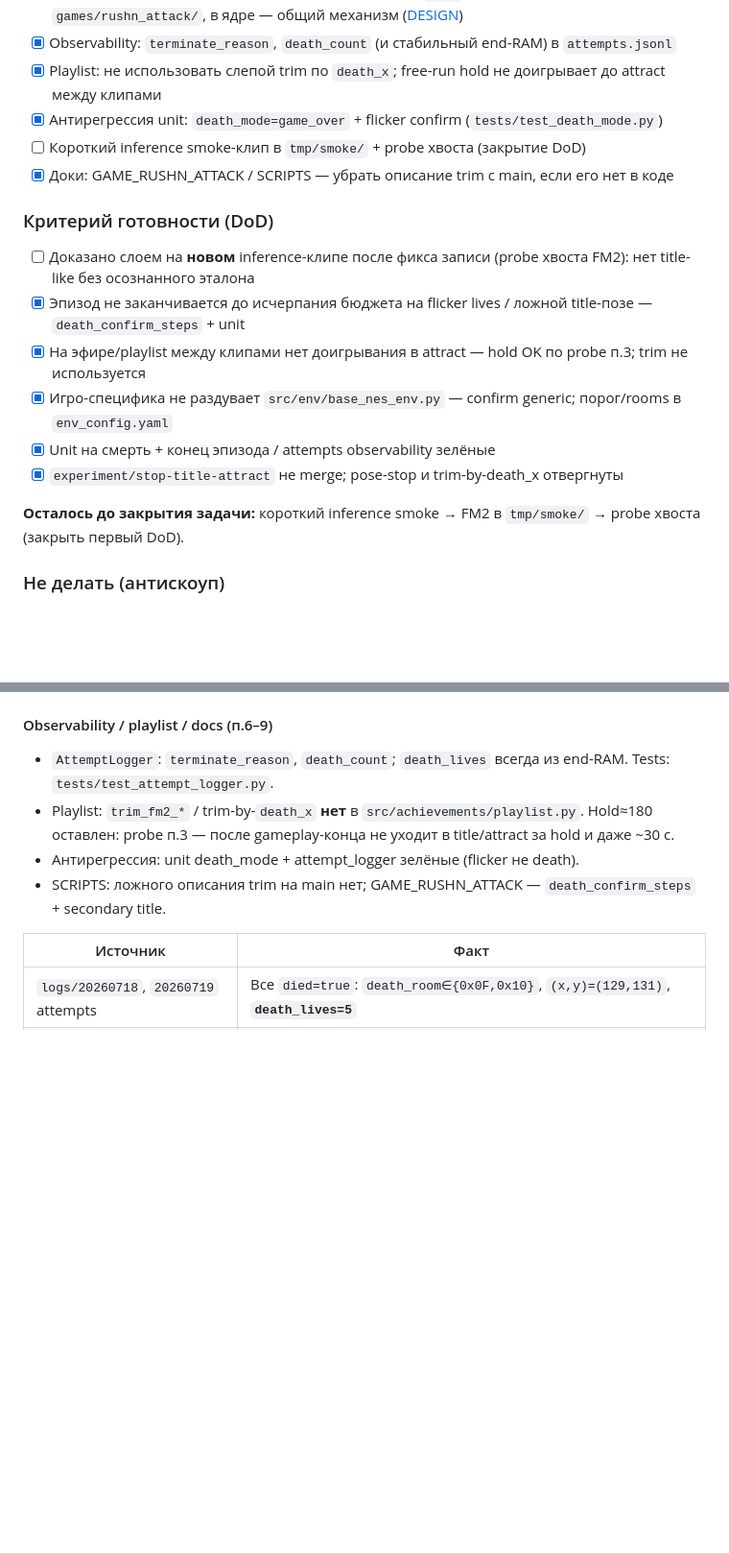
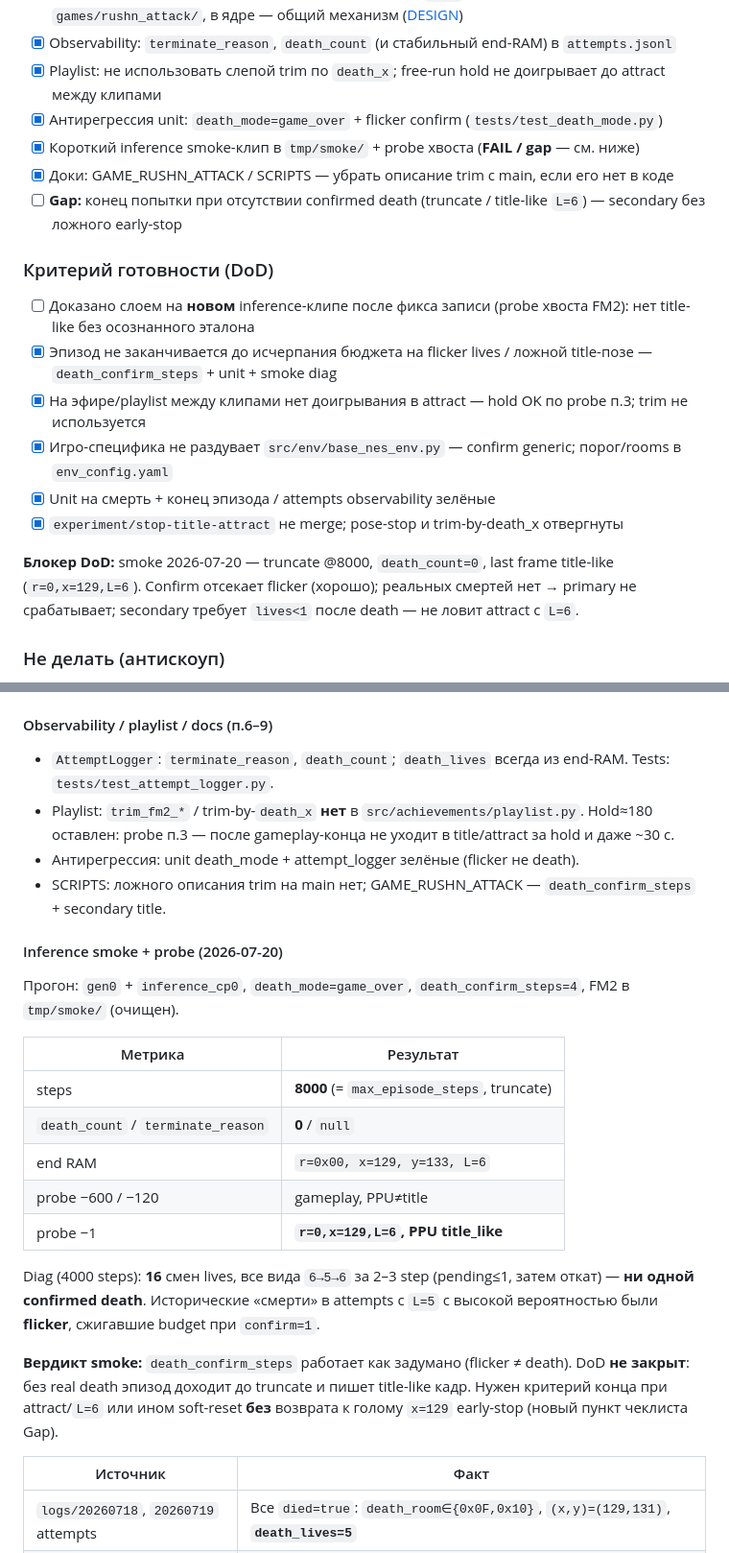
Before and after one commit to dimadroog/wait, a Markdown page: docs/tasks/TASK_STOP_TITLE_ATTRACT.md, 2 parts joined by grey strips. Shown at 96% size. Drawn GitHub-style; blank space fills up the shorter version.

Commit message:
docs(tasks): record smoke FAIL — confirm filters flicker, title gap remains
Inference smoke shows death_confirm_steps correctly ignores 6→5→6 room
flickers (death_count=0), but truncate still embeds a title-like last frame.

Co-authored-by: Cursor <cursoragent@cursor.com>

```diff
--- a/docs/tasks/TASK_STOP_TITLE_ATTRACT.md
+++ b/docs/tasks/TASK_STOP_TITLE_ATTRACT.md
@@ -25,19 +25,20 @@ Inference-клип (FM2 / playlist) должен заканчиваться на
 - [x] Observability: `terminate_reason`, `death_count` (и стабильный end-RAM) в `attempts.jsonl`
 - [x] Playlist: не использовать слепой trim по `death_x`; free-run hold не доигрывает до attract между клипами
 - [x] Антирегрессия unit: `death_mode=game_over` + flicker confirm (`tests/test_death_mode.py`)
-- [ ] Короткий inference smoke-клип в `tmp/smoke/` + probe хвоста (закрытие DoD)
+- [x] Короткий inference smoke-клип в `tmp/smoke/` + probe хвоста (**FAIL / gap** — см. ниже)
 - [x] Доки: GAME_RUSHN_ATTACK / SCRIPTS — убрать описание trim с main, если его нет в коде
+- [ ] **Gap:** конец попытки при отсутствии confirmed death (truncate / title-like `L=6`) — secondary без ложного early-stop
 
 ### Критерий готовности (DoD)
 
 - [ ] Доказано слоем на **новом** inference-клипе после фикса записи (probe хвоста FM2): нет title-like без осознанного эталона
-- [x] Эпизод не заканчивается до исчерпания бюджета на flicker lives / ложной title-позе — `death_confirm_steps` + unit
+- [x] Эпизод не заканчивается до исчерпания бюджета на flicker lives / ложной title-позе — `death_confirm_steps` + unit + smoke diag
 - [x] На эфире/playlist между клипами нет доигрывания в attract — hold OK по probe п.3; trim не используется
 - [x] Игро-специфика не раздувает `src/env/base_nes_env.py` — confirm generic; порог/rooms в `env_config.yaml`
 - [x] Unit на смерть + конец эпизода / attempts observability зелёные
 - [x] `experiment/stop-title-attract` не merge; pose-stop и trim-by-death_x отвергнуты
 
-**Осталось до закрытия задачи:** короткий inference smoke → FM2 в `tmp/smoke/` → probe хвоста (закрыть первый DoD).
+**Блокер DoD:** smoke 2026-07-20 — truncate @8000, `death_count=0`, last frame title-like (`r=0,x=129,L=6`). Confirm отсекает flicker (хорошо); реальных смертей нет → primary не срабатывает; secondary требует `lives<1` после death — не ловит attract с `L=6`.
 
 ### Не делать (антискоуп)
 
@@ -140,6 +141,22 @@ Attempts: конец с `death_lives=5` — обрыв на **первой** (и
 - Антирегрессия: unit death_mode + attempt_logger зелёные (flicker не death).
 - SCRIPTS: ложного описания trim на main нет; GAME_RUSHN_ATTACK — `death_confirm_steps` + secondary title.
 
+#### Inference smoke + probe (2026-07-20)
+
+Прогон: `gen0` + `inference_cp0`, `death_mode=game_over`, `death_confirm_steps=4`, FM2 в `tmp/smoke/` (очищен).
+
+| Метрика | Результат |
+| ------- | --------- |
+| steps | **8000** (= `max_episode_steps`, truncate) |
+| `death_count` / `terminate_reason` | **0** / `null` |
+| end RAM | `r=0x00, x=129, y=133, L=6` |
+| probe −600 / −120 | gameplay, PPU≠title |
+| probe −1 | **`r=0,x=129,L=6`, PPU title_like** |
+
+Diag (4000 steps): **16** смен lives, все вида `6→5→6` за 2–3 step (pending≤1, затем откат) — **ни одной confirmed death**. Исторические «смерти» в attempts с `L=5` с высокой вероятностью были **flicker**, сжигавшие budget при `confirm=1`.
+
+**Вердикт smoke:** `death_confirm_steps` работает как задумано (flicker ≠ death). DoD **не закрыт**: без real death эпизод доходит до truncate и пишет title-like кадр. Нужен критерий конца при attract/`L=6` или ином soft-reset **без** возврата к голому `x=129` early-stop (новый пункт чеклиста Gap).
+
 | Источник | Факт |
 | -------- | ---- |
 | `logs/20260718`, `20260719` attempts | Все `died=true`: `death_room∈{0x0F,0x10}`, `(x,y)=(129,131)`, **`death_lives=5`** |
```
